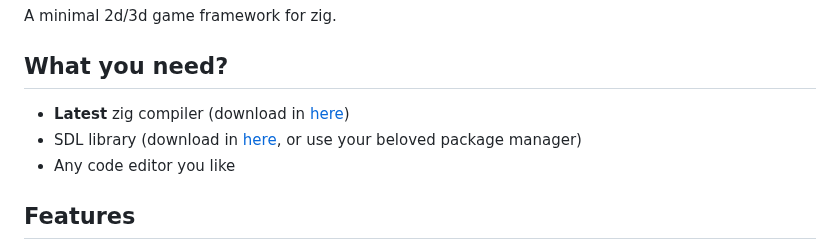
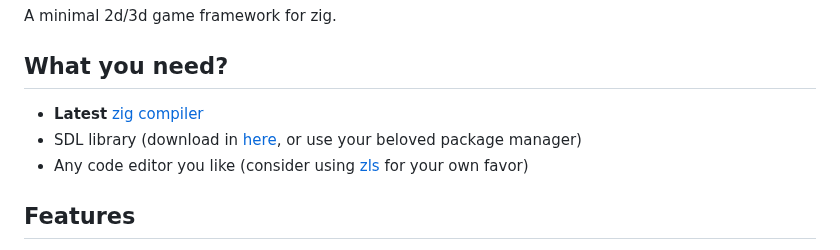
Before and after one commit to Jack-Ji/jok, a Markdown page: README.md, the part around the change. GitHub-like rendering.

```diff
--- a/README.md
+++ b/README.md
@@ -2,9 +2,9 @@
 A minimal 2d/3d game framework for zig.
 
 ## What you need?
-* **Latest** zig compiler (download in [here](https://ziglang.org/download/))
+* **Latest** [zig compiler](https://ziglang.org/download/)
 * SDL library (download in [here](https://libsdl.org/), or use your beloved package manager)
-* Any code editor you like
+* Any code editor you like (consider using [zls](https://github.com/zigtools/zls) for your own favor)
 
 ## Features
 * Pure-software rendering support
```
